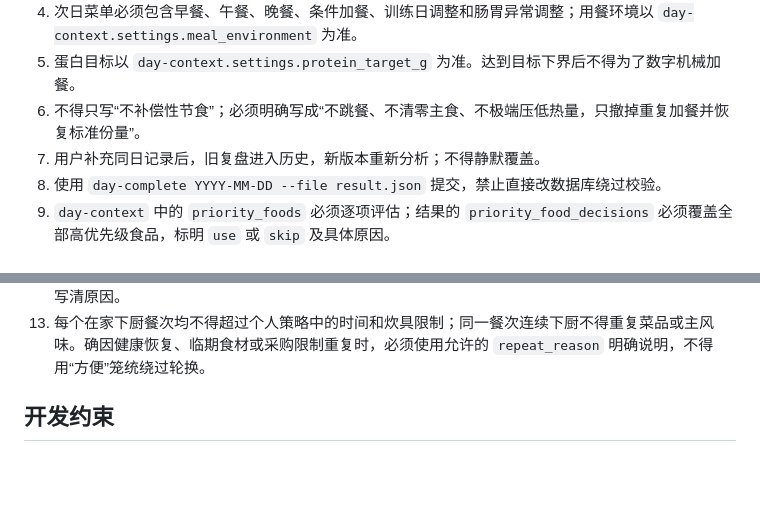
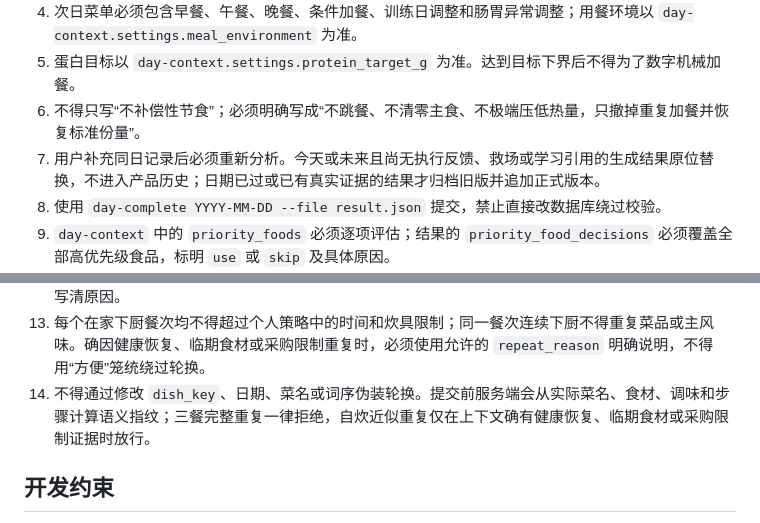
Before and after one commit to QianQIUlp/meal-circuit, a Markdown page: AGENTS.md, 2 parts joined by grey strips. Drawn GitHub-style; blank space fills up the shorter version.

```diff
--- a/AGENTS.md
+++ b/AGENTS.md
@@ -25,13 +25,14 @@
 4. 次日菜单必须包含早餐、午餐、晚餐、条件加餐、训练日调整和肠胃异常调整；用餐环境以 `day-context.settings.meal_environment` 为准。
 5. 蛋白目标以 `day-context.settings.protein_target_g` 为准。达到目标下界后不得为了数字机械加餐。
 6. 不得只写“不补偿性节食”；必须明确写成“不跳餐、不清零主食、不极端压低热量，只撤掉重复加餐并恢复标准份量”。
-7. 用户补充同日记录后，旧复盘进入历史，新版本重新分析；不得静默覆盖。
+7. 用户补充同日记录后必须重新分析。今天或未来且尚无执行反馈、救场或学习引用的生成结果原位替换，不进入产品历史；日期已过或已有真实证据的结果才归档旧版并追加正式版本。
 8. 使用 `day-complete YYYY-MM-DD --file result.json` 提交，禁止直接改数据库绕过校验。
 9. `day-context` 中的 `priority_foods` 必须逐项评估；结果的 `priority_food_decisions` 必须覆盖全部高优先级食品，标明 `use` 或 `skip` 及具体原因。
 10. 高优先级只表示满足对应功能条件时优先；具体食品用途、份量和跳过条件必须读取食品库及私人设置，不得在公开规则中假定。
 11. 三餐的长期默认方式来自版本化个人策略；`day-context.meal_mode_resolution.overrides` 中明确的单日安排优先，最终必须严格采用 `effective_meal_modes`。`eat_out` 餐次提供外食选择规则且不得生成 `recipe_card`；每个 `home_cook` 餐次分别生成一人份新手执行卡，并读取 `recent_home_meals`、`recent_online_categories` 和 `home_cooking_generation_protocol`。
 12. `ingredient_carryover_obligations` 是上一轮复用计划推导出的可能剩余食材；生成明日菜单前必须逐项评估，并在 `ingredient_carryover_decisions` 覆盖全部项目。可用且临近窗口结束的食材优先进入明日午餐或晚餐；若今日记录否定库存、已坏或与肠胃状态冲突，必须使用 `skip` 或 `discard` 写清原因。
 13. 每个在家下厨餐次均不得超过个人策略中的时间和炊具限制；同一餐次连续下厨不得重复菜品或主风味。确因健康恢复、临期食材或采购限制重复时，必须使用允许的 `repeat_reason` 明确说明，不得用“方便”笼统绕过轮换。
+14. 不得通过修改 `dish_key`、日期、菜名或词序伪装轮换。提交前服务端会从实际菜名、食材、调味和步骤计算语义指纹；三餐完整重复一律拒绝，自炊近似重复仅在上下文确有健康恢复、临期食材或采购限制证据时放行。
 
 ## 开发约束
 
```
Also changed, not shown: DEVELOPMENT.md (+10 -0 lines), README.md (+6 -0 lines).
